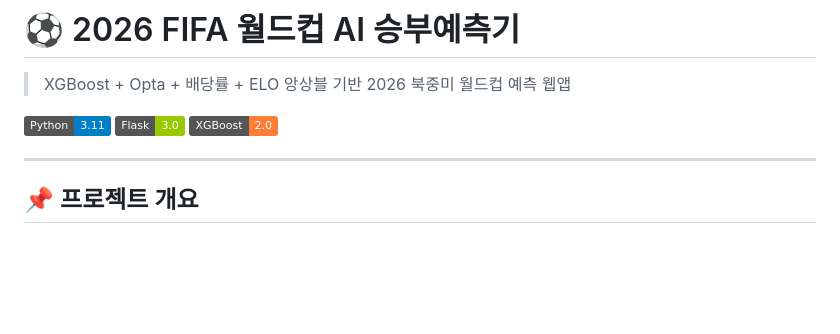
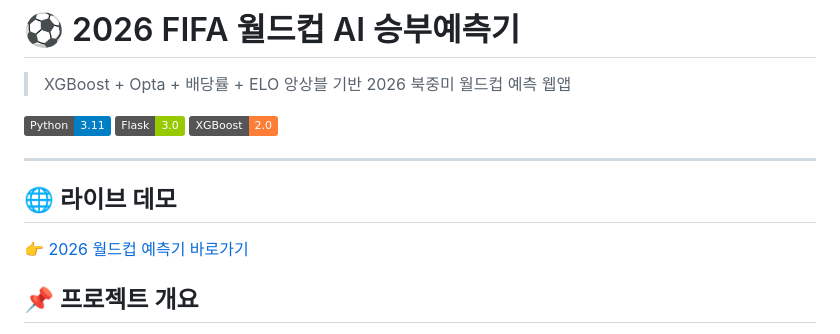
Before and after one commit to alsgurwl11-oss/2026-new-worldcup-predict, a Markdown page: README.md, the part around the change. Rendered like a GitHub page; badges without logos; blank space fills up the shorter version.

```diff
--- a/README.md
+++ b/README.md
@@ -7,6 +7,9 @@
 ![XGBoost](https://img.shields.io/badge/XGBoost-2.0-orange)
 
 ---
+## 🌐 라이브 데모
+
+👉 [2026 월드컵 예측기 바로가기](https://2026-new-worldcup-predict-production.up.railway.app)
 
 ## 📌 프로젝트 개요
 
```
